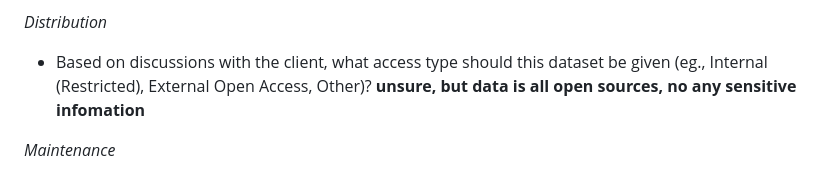
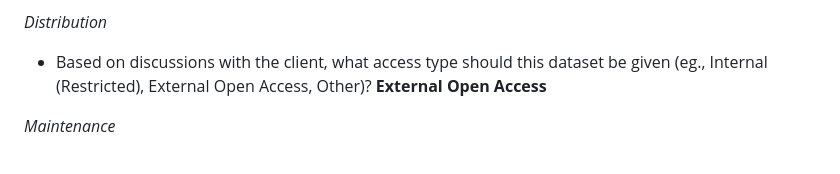
Before and after one commit to BU-Spark/ds-bu-sustainability-stars, a Markdown page: dataset-documentation/DATASETDOC-fa24.md, the part around the change. Rendered like a GitHub page.

```diff
--- a/dataset-documentation/DATASETDOC-fa24.md
+++ b/dataset-documentation/DATASETDOC-fa24.md
@@ -75,7 +75,7 @@ the dataset is create by finding the best way to gathering all the papers writen
 
 *Distribution*
 
-* Based on discussions with the client, what access type should this dataset be given (eg., Internal (Restricted), External Open Access, Other)? **unsure, but data is all open sources, no any sensitive infomation**
+* Based on discussions with the client, what access type should this dataset be given (eg., Internal (Restricted), External Open Access, Other)? **External Open Access**
 
 *Maintenance*
 
```
